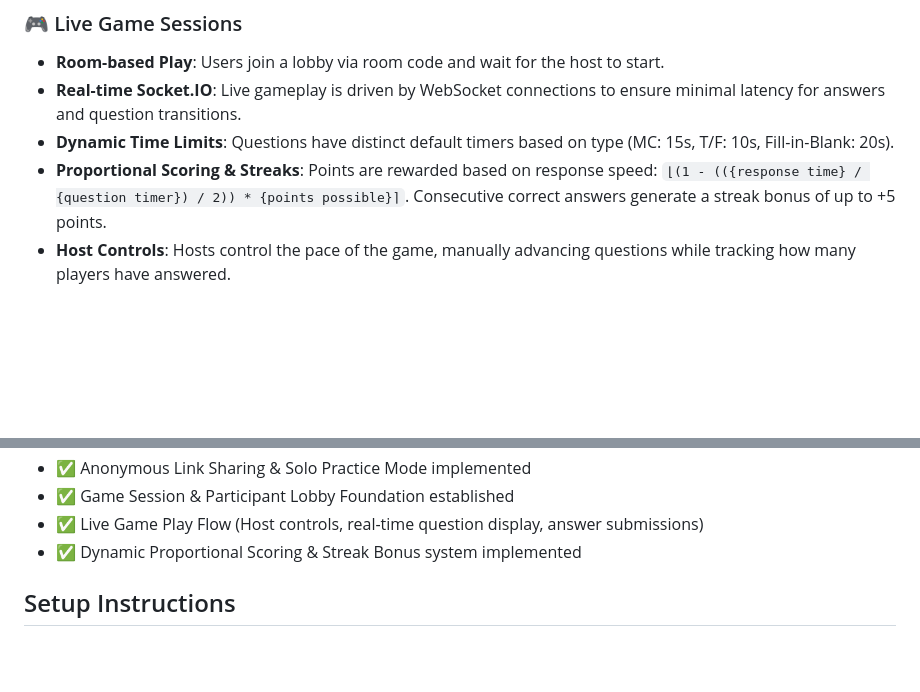
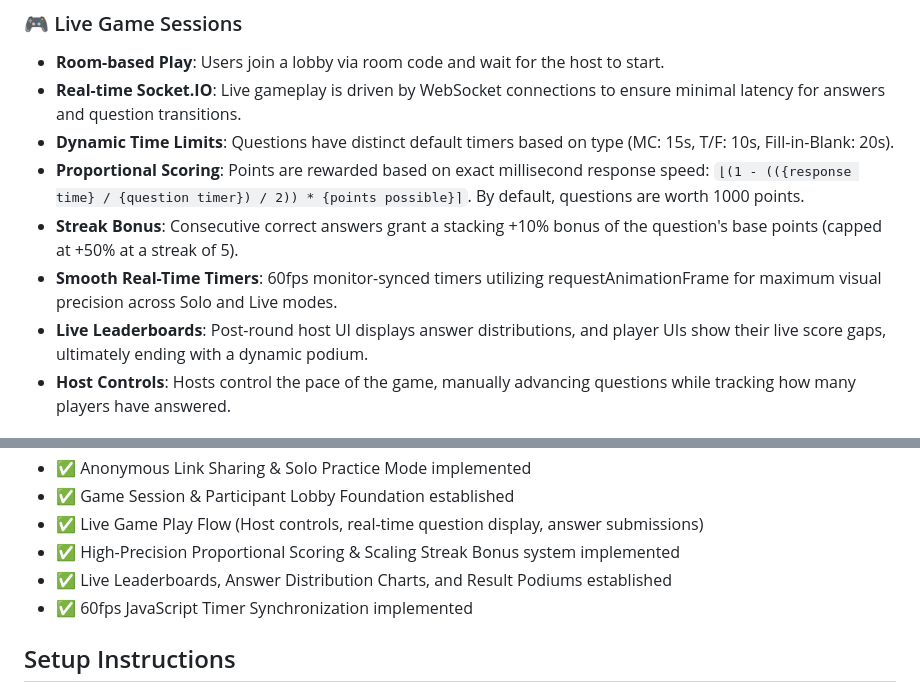
Before and after one commit to EnovWayoi/CSIS3126_Wayoi, a Markdown page: README.md, 2 parts joined by grey strips. Rendered like a GitHub page; blank space fills up the shorter version.

Commit message:
Update README with 1000 base points, scaled streaks, and smooth timers

```diff
--- a/README.md
+++ b/README.md
@@ -41,7 +41,10 @@ A web-based interactive quiz platform for educators, trainers, and quiz enthusia
 - **Room-based Play**: Users join a lobby via room code and wait for the host to start.
 - **Real-time Socket.IO**: Live gameplay is driven by WebSocket connections to ensure minimal latency for answers and question transitions.
 - **Dynamic Time Limits**: Questions have distinct default timers based on type (MC: 15s, T/F: 10s, Fill-in-Blank: 20s).
-- **Proportional Scoring & Streaks**: Points are rewarded based on response speed: `⌊(1 - (({response time} / {question timer}) / 2)) * {points possible}⌉`. Consecutive correct answers generate a streak bonus of up to +5 points.
+- **Proportional Scoring**: Points are rewarded based on exact millisecond response speed: `⌊(1 - (({response time} / {question timer}) / 2)) * {points possible}⌉`. By default, questions are worth 1000 points.
+- **Streak Bonus**: Consecutive correct answers grant a stacking +10% bonus of the question's base points (capped at +50% at a streak of 5).
+- **Smooth Real-Time Timers**: 60fps monitor-synced timers utilizing requestAnimationFrame for maximum visual precision across Solo and Live modes.
+- **Live Leaderboards**: Post-round host UI displays answer distributions, and player UIs show their live score gaps, ultimately ending with a dynamic podium.
 - **Host Controls**: Hosts control the pace of the game, manually advancing questions while tracking how many players have answered.
 
 ## Current Status
@@ -60,7 +63,9 @@ A web-based interactive quiz platform for educators, trainers, and quiz enthusia
 - ✅ Anonymous Link Sharing & Solo Practice Mode implemented
 - ✅ Game Session & Participant Lobby Foundation established
 - ✅ Live Game Play Flow (Host controls, real-time question display, answer submissions)
-- ✅ Dynamic Proportional Scoring & Streak Bonus system implemented
+- ✅ High-Precision Proportional Scoring & Scaling Streak Bonus system implemented
+- ✅ Live Leaderboards, Answer Distribution Charts, and Result Podiums established
+- ✅ 60fps JavaScript Timer Synchronization implemented
 
 ## Setup Instructions
 
```
